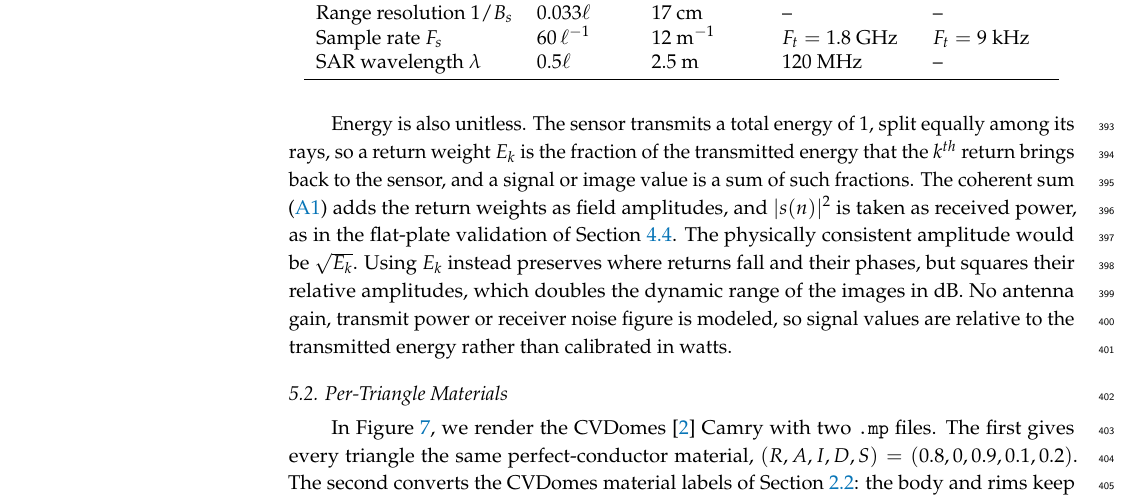
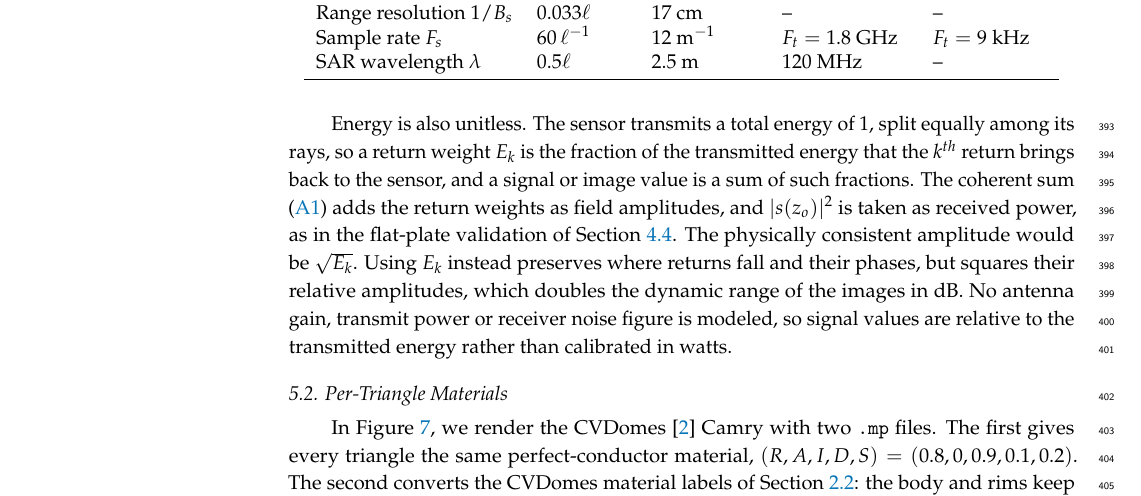
Before and after one commit to Sehajbal01/shapenet_sar_sim, a LaTeX paper (latex/main.tex): part of page 13 of 36, cut so that both start at the same text. Compiled offline with pdfLaTeX.

Commit message:
Use s(z_o) for consistency
Co-Authored-By: Claude Opus 5.5 <noreply@anthropic.com>
Claude-Session: https://claude.ai/code/session_01QKegvEJ5bJk4BBTtAUYpwu

```diff
--- a/latex/main.tex
+++ b/latex/main.tex
@@ -607,7 +607,7 @@ SAR wavelength $\lambda$ & $0.5\ell$          & $2.5$~m        & $120$~MHz & --
 Energy is also unitless. The sensor transmits a total energy of 1, split equally among its rays,
 so a return weight $E_k$ is the fraction of the transmitted energy that the $k^{th}$ return brings
 back to the sensor, and a signal or image value is a sum of such fractions. The coherent sum
-(\ref{eq:coherent-scatters}) adds the return weights as field amplitudes, and $|s(n)|^2$ is taken as
+(\ref{eq:coherent-scatters}) adds the return weights as field amplitudes, and $|s(z_o)|^2$ is taken as
 received power, as in the flat-plate validation of Section \ref{sec:rcs}. The physically
 consistent amplitude would be $\sqrt{E_k}$. Using $E_k$ instead preserves where returns fall and
 their phases, but squares their relative amplitudes, which doubles the dynamic range of the images
```
